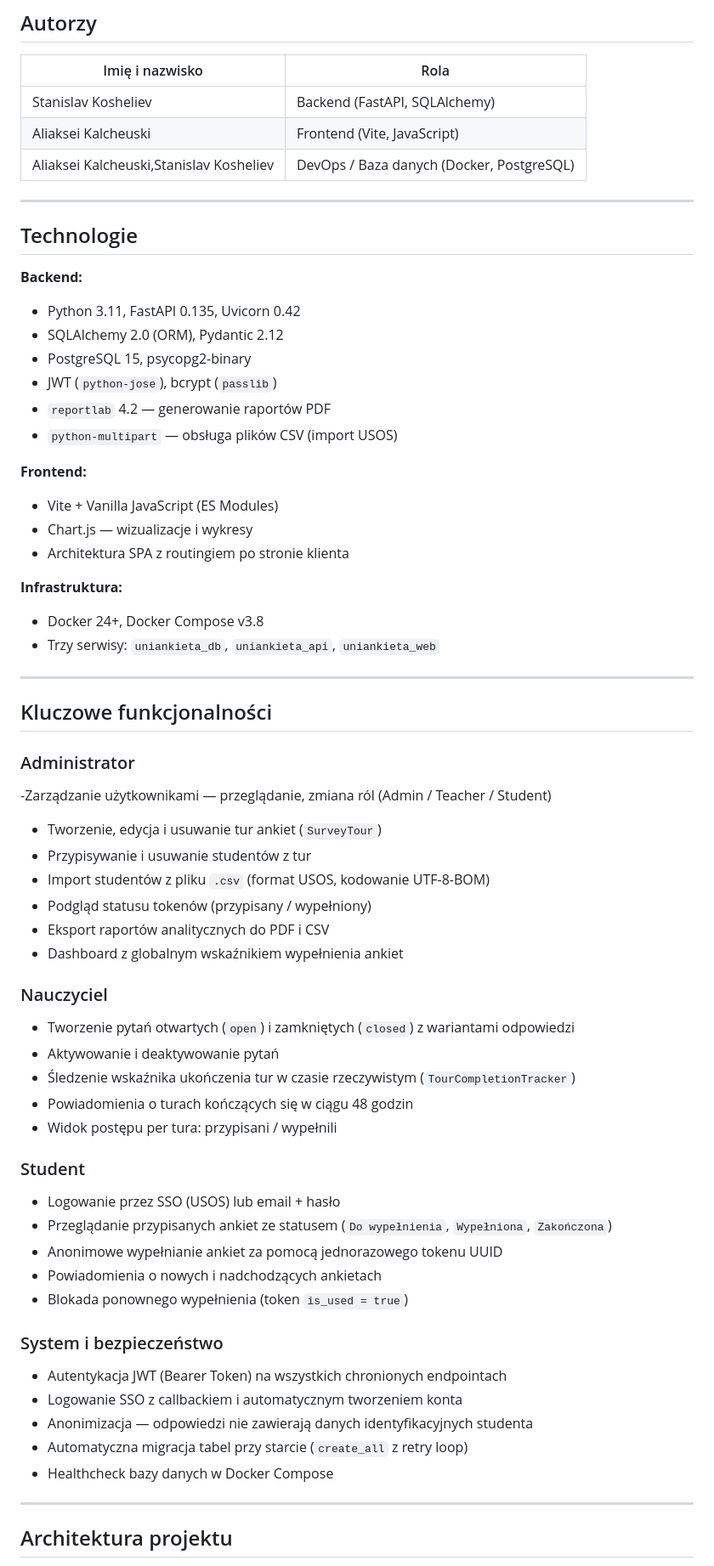
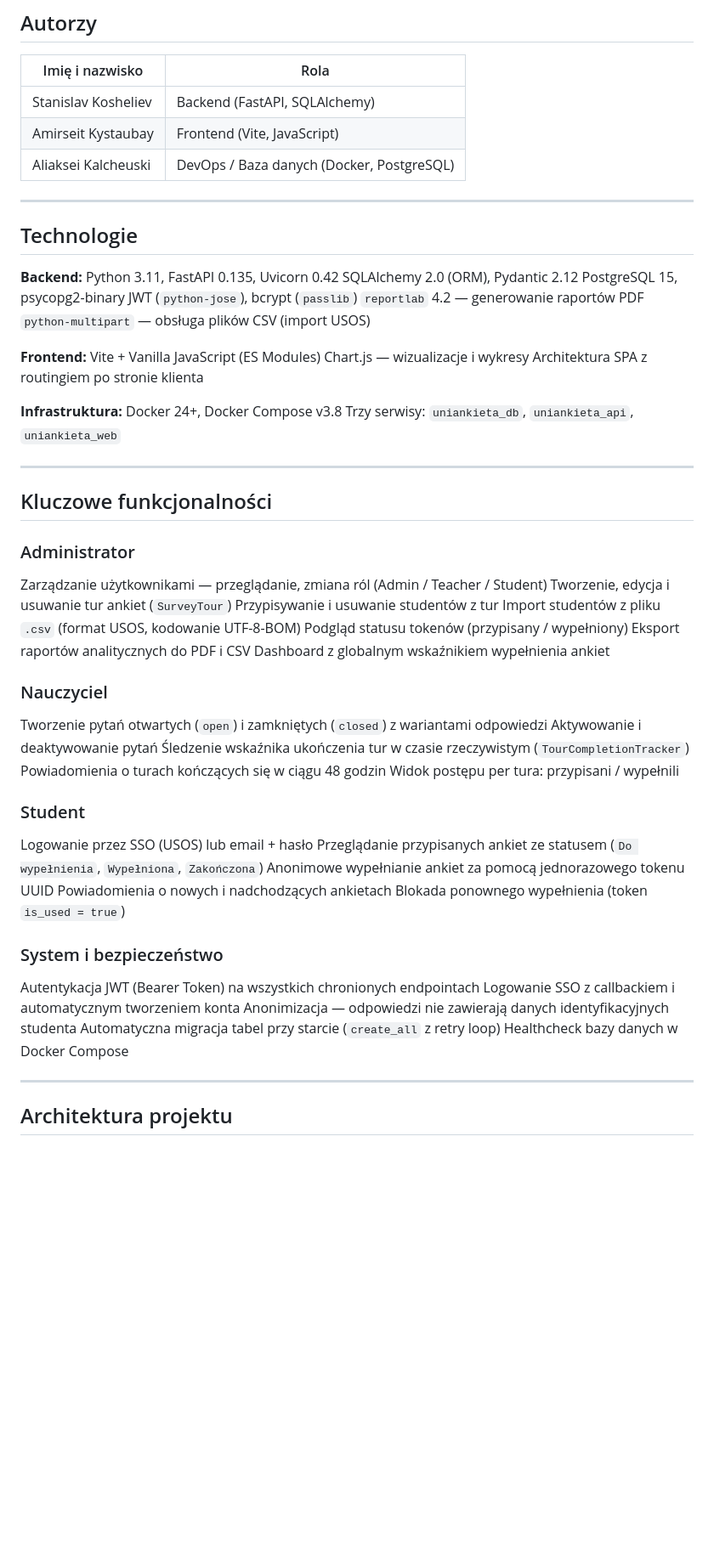
Before and after one commit to Terpow/UniAnkieta, a Markdown page: README.md, the part around one of its changes. Shown at 85% size. GitHub-like rendering; blank space fills up the shorter version.

```diff
--- a/README.md
+++ b/README.md
@@ -45,63 +45,63 @@
 | Imię i nazwisko       | Rola                        |
 |-----------------------|-----------------------------|
 | Stanislav Kosheliev      | Backend (FastAPI, SQLAlchemy) |
-| Aliaksei Kalcheuski      | Frontend (Vite, JavaScript)   |
-| Aliaksei Kalcheuski,Stanislav Kosheliev    | DevOps / Baza danych (Docker, PostgreSQL) |
+| Amirseit Kystaubay      | Frontend (Vite, JavaScript)   |
+| Aliaksei Kalcheuski    | DevOps / Baza danych (Docker, PostgreSQL) |
 
 ---
 
 ## Technologie
 
 **Backend:**
-- Python 3.11, FastAPI 0.135, Uvicorn 0.42
-- SQLAlchemy 2.0 (ORM), Pydantic 2.12
-- PostgreSQL 15, psycopg2-binary
-- JWT (`python-jose`), bcrypt (`passlib`)
-- `reportlab` 4.2 — generowanie raportów PDF
-- `python-multipart` — obsługa plików CSV (import USOS)
+Python 3.11, FastAPI 0.135, Uvicorn 0.42
+SQLAlchemy 2.0 (ORM), Pydantic 2.12
+PostgreSQL 15, psycopg2-binary
+JWT (`python-jose`), bcrypt (`passlib`)
+`reportlab` 4.2 — generowanie raportów PDF
+`python-multipart` — obsługa plików CSV (import USOS)
 
 **Frontend:**
-- Vite + Vanilla JavaScript (ES Modules)
-- Chart.js — wizualizacje i wykresy
-- Architektura SPA z routingiem po stronie klienta
+Vite + Vanilla JavaScript (ES Modules)
+Chart.js — wizualizacje i wykresy
+Architektura SPA z routingiem po stronie klienta
 
 **Infrastruktura:**
-- Docker 24+, Docker Compose v3.8
-- Trzy serwisy: `uniankieta_db`, `uniankieta_api`, `uniankieta_web`
+Docker 24+, Docker Compose v3.8
+Trzy serwisy: `uniankieta_db`, `uniankieta_api`, `uniankieta_web`
 
 ---
 
 ## Kluczowe funkcjonalności
 
 ###  Administrator
--Zarządzanie użytkownikami — przeglądanie, zmiana ról (Admin / Teacher / Student)
-- Tworzenie, edycja i usuwanie tur ankiet (`SurveyTour`)
-- Przypisywanie i usuwanie studentów z tur
-- Import studentów z pliku `.csv` (format USOS, kodowanie UTF-8-BOM)
-- Podgląd statusu tokenów (przypisany / wypełniony)
-- Eksport raportów analitycznych do PDF i CSV
-- Dashboard z globalnym wskaźnikiem wypełnienia ankiet
+Zarządzanie użytkownikami — przeglądanie, zmiana ról (Admin / Teacher / Student)
+Tworzenie, edycja i usuwanie tur ankiet (`SurveyTour`)
+Przypisywanie i usuwanie studentów z tur
+Import studentów z pliku `.csv` (format USOS, kodowanie UTF-8-BOM)
+Podgląd statusu tokenów (przypisany / wypełniony)
+Eksport raportów analitycznych do PDF i CSV
+Dashboard z globalnym wskaźnikiem wypełnienia ankiet
 
 ###  Nauczyciel
-- Tworzenie pytań otwartych (`open`) i zamkniętych (`closed`) z wariantami odpowiedzi
-- Aktywowanie i deaktywowanie pytań
-- Śledzenie wskaźnika ukończenia tur w czasie rzeczywistym (`TourCompletionTracker`)
-- Powiadomienia o turach kończących się w ciągu 48 godzin
-- Widok postępu per tura: przypisani / wypełnili
+Tworzenie pytań otwartych (`open`) i zamkniętych (`closed`) z wariantami odpowiedzi
+Aktywowanie i deaktywowanie pytań
+Śledzenie wskaźnika ukończenia tur w czasie rzeczywistym (`TourCompletionTracker`)
+Powiadomienia o turach kończących się w ciągu 48 godzin
+Widok postępu per tura: przypisani / wypełnili
 
 ###  Student
-- Logowanie przez SSO (USOS) lub email + hasło
-- Przeglądanie przypisanych ankiet ze statusem (`Do wypełnienia`, `Wypełniona`, `Zakończona`)
-- Anonimowe wypełnianie ankiet za pomocą jednorazowego tokenu UUID
-- Powiadomienia o nowych i nadchodzących ankietach
-- Blokada ponownego wypełnienia (token `is_used = true`)
+Logowanie przez SSO (USOS) lub email + hasło
+Przeglądanie przypisanych ankiet ze statusem (`Do wypełnienia`, `Wypełniona`, `Zakończona`)
+Anonimowe wypełnianie ankiet za pomocą jednorazowego tokenu UUID
+Powiadomienia o nowych i nadchodzących ankietach
+Blokada ponownego wypełnienia (token `is_used = true`)
 
 ###  System i bezpieczeństwo
-- Autentykacja JWT (Bearer Token) na wszystkich chronionych endpointach
-- Logowanie SSO z callbackiem i automatycznym tworzeniem konta
-- Anonimizacja — odpowiedzi nie zawierają danych identyfikacyjnych studenta
-- Automatyczna migracja tabel przy starcie (`create_all` z retry loop)
-- Healthcheck bazy danych w Docker Compose
+Autentykacja JWT (Bearer Token) na wszystkich chronionych endpointach
+Logowanie SSO z callbackiem i automatycznym tworzeniem konta
+Anonimizacja — odpowiedzi nie zawierają danych identyfikacyjnych studenta
+Automatyczna migracja tabel przy starcie (`create_all` z retry loop)
+Healthcheck bazy danych w Docker Compose
 
 ---
 
```
Also changed, not shown: other parts of README.md (+18 -18 lines).
